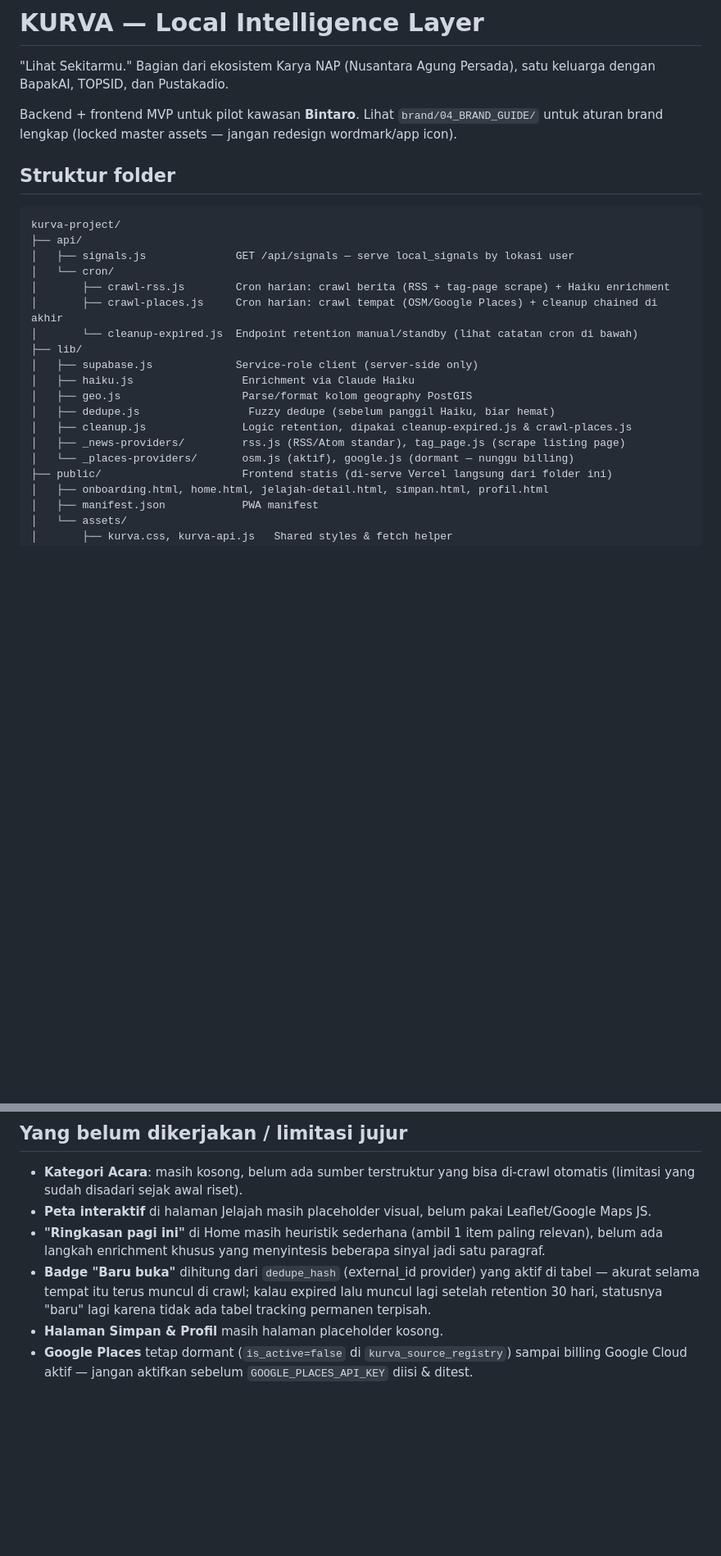
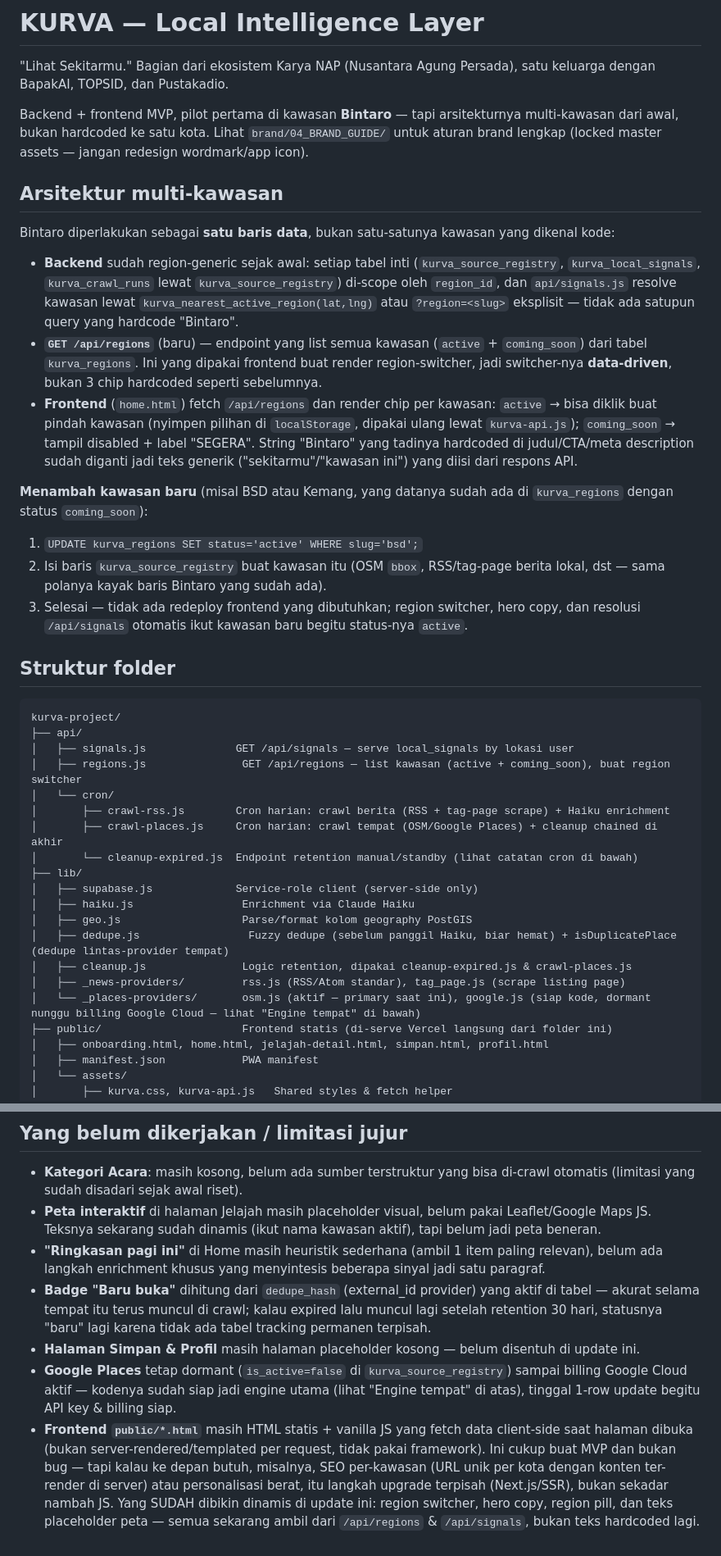
Before and after one commit to bapakai/Kurva, a Markdown page: README.md, 2 parts joined by grey strips. Shown at 82% size. Rendered like a GitHub page; blank space fills up the shorter version.

```diff
--- a/README.md
+++ b/README.md
@@ -2,7 +2,20 @@
 
 "Lihat Sekitarmu." Bagian dari ekosistem Karya NAP (Nusantara Agung Persada), satu keluarga dengan BapakAI, TOPSID, dan Pustakadio.
 
-Backend + frontend MVP untuk pilot kawasan **Bintaro**. Lihat `brand/04_BRAND_GUIDE/` untuk aturan brand lengkap (locked master assets — jangan redesign wordmark/app icon).
+Backend + frontend MVP, pilot pertama di kawasan **Bintaro** — tapi arsitekturnya multi-kawasan dari awal, bukan hardcoded ke satu kota. Lihat `brand/04_BRAND_GUIDE/` untuk aturan brand lengkap (locked master assets — jangan redesign wordmark/app icon).
+
+## Arsitektur multi-kawasan
+
+Bintaro diperlakukan sebagai **satu baris data**, bukan satu-satunya kawasan yang dikenal kode:
+
+- **Backend** sudah region-generic sejak awal: setiap tabel inti (`kurva_source_registry`, `kurva_local_signals`, `kurva_crawl_runs` lewat `kurva_source_registry`) di-scope oleh `region_id`, dan `api/signals.js` resolve kawasan lewat `kurva_nearest_active_region(lat,lng)` atau `?region=<slug>` eksplisit — tidak ada satupun query yang hardcode "Bintaro".
+- **`GET /api/regions`** (baru) — endpoint yang list semua kawasan (`active` + `coming_soon`) dari tabel `kurva_regions`. Ini yang dipakai frontend buat render region-switcher, jadi switcher-nya **data-driven**, bukan 3 chip hardcoded seperti sebelumnya.
+- **Frontend** (`home.html`) fetch `/api/regions` dan render chip per kawasan: `active` → bisa diklik buat pindah kawasan (nyimpen pilihan di `localStorage`, dipakai ulang lewat `kurva-api.js`); `coming_soon` → tampil disabled + label "SEGERA". String "Bintaro" yang tadinya hardcoded di judul/CTA/meta description sudah diganti jadi teks generik ("sekitarmu"/"kawasan ini") yang diisi dari respons API.
+
+**Menambah kawasan baru** (misal BSD atau Kemang, yang datanya sudah ada di `kurva_regions` dengan status `coming_soon`):
+1. `UPDATE kurva_regions SET status='active' WHERE slug='bsd';`
+2. Isi baris `kurva_source_registry` buat kawasan itu (OSM `bbox`, RSS/tag-page berita lokal, dst — sama polanya kayak baris Bintaro yang sudah ada).
+3. Selesai — tidak ada redeploy frontend yang dibutuhkan; region switcher, hero copy, dan resolusi `/api/signals` otomatis ikut kawasan baru begitu status-nya `active`.
 
 ## Struktur folder
 
@@ -10,6 +23,7 @@ Backend + frontend MVP untuk pilot kawasan **Bintaro**. Lihat `brand/04_BRAND_GU
 kurva-project/
 ├── api/
 │   ├── signals.js              GET /api/signals — serve local_signals by lokasi user
+│   ├── regions.js               GET /api/regions — list kawasan (active + coming_soon), buat region switcher
 │   └── cron/
 │       ├── crawl-rss.js        Cron harian: crawl berita (RSS + tag-page scrape) + Haiku enrichment
 │       ├── crawl-places.js     Cron harian: crawl tempat (OSM/Google Places) + cleanup chained di akhir
@@ -18,10 +32,10 @@ kurva-project/
 │   ├── supabase.js             Service-role client (server-side only)
 │   ├── haiku.js                 Enrichment via Claude Haiku
 │   ├── geo.js                   Parse/format kolom geography PostGIS
-│   ├── dedupe.js                 Fuzzy dedupe (sebelum panggil Haiku, biar hemat)
+│   ├── dedupe.js                 Fuzzy dedupe (sebelum panggil Haiku, biar hemat) + isDuplicatePlace (dedupe lintas-provider tempat)
 │   ├── cleanup.js               Logic retention, dipakai cleanup-expired.js & crawl-places.js
 │   ├── _news-providers/         rss.js (RSS/Atom standar), tag_page.js (scrape listing page)
-│   └── _places-providers/       osm.js (aktif), google.js (dormant — nunggu billing)
+│   └── _places-providers/       osm.js (aktif — primary saat ini), google.js (siap kode, dormant nunggu billing Google Cloud — lihat "Engine tempat" di bawah)
 ├── public/                      Frontend statis (di-serve Vercel langsung dari folder ini)
 │   ├── onboarding.html, home.html, jelajah-detail.html, simpan.html, profil.html
 │   ├── manifest.json            PWA manifest
@@ -72,8 +108,9 @@ Rekap awal proyek merencanakan repo terpisah `bapakai/kurva`. Sesi ini **tidak p
 ## Yang belum dikerjakan / limitasi jujur
 
 - **Kategori Acara**: masih kosong, belum ada sumber terstruktur yang bisa di-crawl otomatis (limitasi yang sudah disadari sejak awal riset).
-- **Peta interaktif** di halaman Jelajah masih placeholder visual, belum pakai Leaflet/Google Maps JS.
+- **Peta interaktif** di halaman Jelajah masih placeholder visual, belum pakai Leaflet/Google Maps JS. Teksnya sekarang sudah dinamis (ikut nama kawasan aktif), tapi belum jadi peta beneran.
 - **"Ringkasan pagi ini"** di Home masih heuristik sederhana (ambil 1 item paling relevan), belum ada langkah enrichment khusus yang menyintesis beberapa sinyal jadi satu paragraf.
 - **Badge "Baru buka"** dihitung dari `dedupe_hash` (external_id provider) yang aktif di tabel — akurat selama tempat itu terus muncul di crawl; kalau expired lalu muncul lagi setelah retention 30 hari, statusnya "baru" lagi karena tidak ada tabel tracking permanen terpisah.
-- **Halaman Simpan & Profil** masih halaman placeholder kosong.
-- **Google Places** tetap dormant (`is_active=false` di `kurva_source_registry`) sampai billing Google Cloud aktif — jangan aktifkan sebelum `GOOGLE_PLACES_API_KEY` diisi & ditest.
+- **Halaman Simpan & Profil** masih halaman placeholder kosong — belum disentuh di update ini.
+- **Google Places** tetap dormant (`is_active=false` di `kurva_source_registry`) sampai billing Google Cloud aktif — kodenya sudah siap jadi engine utama (lihat "Engine tempat" di atas), tinggal 1-row update begitu API key & billing siap.
+- **Frontend `public/*.html`** masih HTML statis + vanilla JS yang fetch data client-side saat halaman dibuka (bukan server-rendered/templated per request, tidak pakai framework). Ini cukup buat MVP dan bukan bug — tapi kalau ke depan butuh, misalnya, SEO per-kawasan (URL unik per kota dengan konten ter-render di server) atau personalisasi berat, itu langkah upgrade terpisah (Next.js/SSR), bukan sekadar nambah JS. Yang SUDAH dibikin dinamis di update ini: region switcher, hero copy, region pill, dan teks placeholder peta — semua sekarang ambil dari `/api/regions` & `/api/signals`, bukan teks hardcoded lagi.
```
Also changed, not shown: other parts of README.md (+24 -2 lines).
